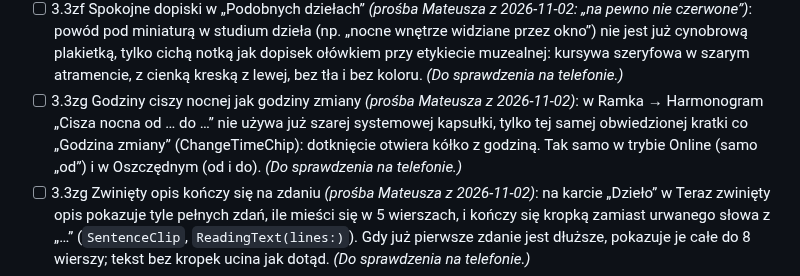
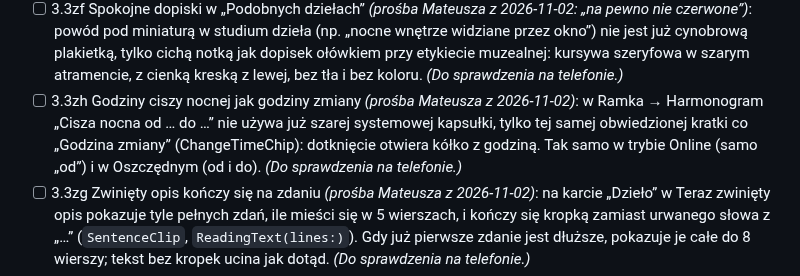
Before and after one commit to artRybka/Frame, a Markdown page: docs/PLAN.md, the part around the change. Rendered like a GitHub page.

Commit message:
PLAN: quiet-hours chips are 3.3zh (3.3zg taken)
Co-Authored-By: Claude Opus 5.5 <noreply@anthropic.com>
Claude-Session: https://claude.ai/code/session_011kjvXEeC4kiFE34Y7LbznB

```diff
--- a/docs/PLAN.md
+++ b/docs/PLAN.md
@@ -251,7 +251,7 @@ Cel: potwierdzić protokół na Twoim egzemplarzu i poznać zachowanie ekranu.
 - [x] 3.3zd Studium dnia nie zostaje w połowie puste *(zgłoszenie Mateusza z 2026-11-02: „Nocne marki” Hoppera bez analizy kompozycji, detali i opisu na ramce)*: Opus 2026-11-02 00:26 UTC oddał poprawny JSON z tekstem i notką o autorze, ale z pustą kompozycją, kolorem, detalami, „Na Twojej ramce”, podobnymi, dalszymi losami i źródłami; serwer zapisał to jako gotową stronę, a napisanej strony nigdy nie pyta ponownie. Drugie pytanie z tymi samymi danymi dało pełne studium. Teraz odpowiedź bez któregoś z tych elementów (`missing`: kompozycja, kolor, detale, ramka) serwer zadaje drugi raz i zostawia pełniejszą; jeśli i druga jest niepełna, strona zostaje z `incomplete` (bez dalszych pytań). Strona zapisana wcześniej bez kompozycji, koloru i ramki (`unfinished`) nie jest już aktualna: bierze pełne studium dzieła, gdy jest (z własnym „Dlaczego dziś”), albo jest pisana raz od nowa. Każda odpowiedź Opusa zostawia w logu wiersz z czasem, `stop_reason` i liczbą tokenów. Studium Nocnych marek napisane ponownie 2026-11-02 00:47 UTC.
 - [ ] 3.3ze Orientacja bez napisu i karty *(prośba Mateusza z 2026-11-02)*: w Ramka → Prezentacja zostaje sam systemowy przełącznik Pozioma/Pionowa, bez słowa „Orientacja” i ramki wokół; przed każdym słowem mała ikona poziomej albo pionowej ramki (segment przełącznika pokazuje obraz albo tekst, więc ikona i słowo są rysowane razem w jeden obrazek w kolorze przełącznika). *(Do sprawdzenia na telefonie.)*
 - [ ] 3.3zf Spokojne dopiski w „Podobnych dziełach” *(prośba Mateusza z 2026-11-02: „na pewno nie czerwone”)*: powód pod miniaturą w studium dzieła (np. „nocne wnętrze widziane przez okno”) nie jest już cynobrową plakietką, tylko cichą notką jak dopisek ołówkiem przy etykiecie muzealnej: kursywa szeryfowa w szarym atramencie, z cienką kreską z lewej, bez tła i bez koloru. *(Do sprawdzenia na telefonie.)*
-- [ ] 3.3zg Godziny ciszy nocnej jak godziny zmiany *(prośba Mateusza z 2026-11-02)*: w Ramka → Harmonogram „Cisza nocna od … do …” nie używa już szarej systemowej kapsułki, tylko tej samej obwiedzionej kratki co „Godzina zmiany” (ChangeTimeChip): dotknięcie otwiera kółko z godziną. Tak samo w trybie Online (samo „od”) i w Oszczędnym (od i do). *(Do sprawdzenia na telefonie.)*
+- [ ] 3.3zh Godziny ciszy nocnej jak godziny zmiany *(prośba Mateusza z 2026-11-02)*: w Ramka → Harmonogram „Cisza nocna od … do …” nie używa już szarej systemowej kapsułki, tylko tej samej obwiedzionej kratki co „Godzina zmiany” (ChangeTimeChip): dotknięcie otwiera kółko z godziną. Tak samo w trybie Online (samo „od”) i w Oszczędnym (od i do). *(Do sprawdzenia na telefonie.)*
 - [ ] 3.3zg Zwinięty opis kończy się na zdaniu *(prośba Mateusza z 2026-11-02)*: na karcie „Dzieło” w Teraz zwinięty opis pokazuje tyle pełnych zdań, ile mieści się w 5 wierszach, i kończy się kropką zamiast urwanego słowa z „…” (`SentenceClip`, `ReadingText(lines:)`). Gdy już pierwsze zdanie jest dłuższe, pokazuje je całe do 8 wierszy; tekst bez kropek ucina jak dotąd. *(Do sprawdzenia na telefonie.)*
 - [x] 3.4 Harmonogram: godziny zmiany obok siebie (dotknięcie → kółko godzin i „Usuń godzinę”, (+) dodaje) i co ile dni, pigułki „Losowo” i „Cisza nocna”, w Oszczędnym „Sprawdzenia” (2026-10-29). Playlistę (dzieła albo album iCloud) wybiera się przez „Prezentuj”, a Propozycje kafelkiem „Propozycje” na początku Playlist (przytrzymanie → „Prezentuj na ramce”, dotknięcie → Odkrywaj). Album iCloud dodaje się jako playlistę (link sprawdzany od razu, nazwa albumu podpowiada nazwę playlisty, kolejność zdjęć), w szczegółach widać ostatnią synchronizację i przycisk „Synchronizuj”. „Dodaj do kolejki” przy dziele (szczegóły, długie przytrzymanie w Odkrywaj, playlistach i Zapisanych) wstawia je jako następne na ramce; w „Teraz” takie dzieła mają znaczek, a długie przytrzymanie pozwala je wycofać.
 - [x] 3.5 Biblioteka: przeglądanie (siatka, filtry: artyści, style, tematy, kolorystyka, ulubione), szczegóły dzieła: dotknięcie oryginału otwiera go na całym ekranie (bez ikonki powiększenia, klikalny jest cały obraz; czarne tło, przybliżanie palcami i podwójnym stuknięciem, przesuwanie, stuknięcie chowa podpis), a dotknięcie widoku „Na ramce” otwiera to samo pełnoekranowe kadrowanie co w „Teraz”, wyszukiwanie i import z muzeów, ulubione, wykluczenia; ręczna playlista ze zdjęć z rolki (wiele naraz, z datą i miejscem z EXIF); menu „…” dzieła → „Zapisz w Zdjęciach” zapisuje obraz w rolce w największej dostępnej rozdzielczości (dzieło prosto z muzeum, a gdy się nie da, kopia z serwera do 2560 px; uprawnienie tylko do dodawania) *(2026-10-26)*. Karta dzieła otwiera się od razu z miniaturą, tytułem i autorem z kafelka, z którego weszliśmy (albo z ostatniej wizyty), a oryginał i reszta karty pojawiają się na nich płynnie, bez czarnego ekranu z wąskim paskiem *(2026-10-30)*. Opis „O dziele” na karcie i rozwinięty opis w „Teraz” zawsze w całości: długie notki urywały się wielokropkiem w pół słowa, bo SwiftUI `Text` na iOS 17+ potrafi zmierzyć długi akapit o wiersz za krótko (znany błąd Apple); teraz rysuje je `UITextView` (`ReadingText`), który da się też zaznaczać fragmentami *(2026-10-31)*. *(Do zrobienia: upload własnych prac z opisem.)*
```
